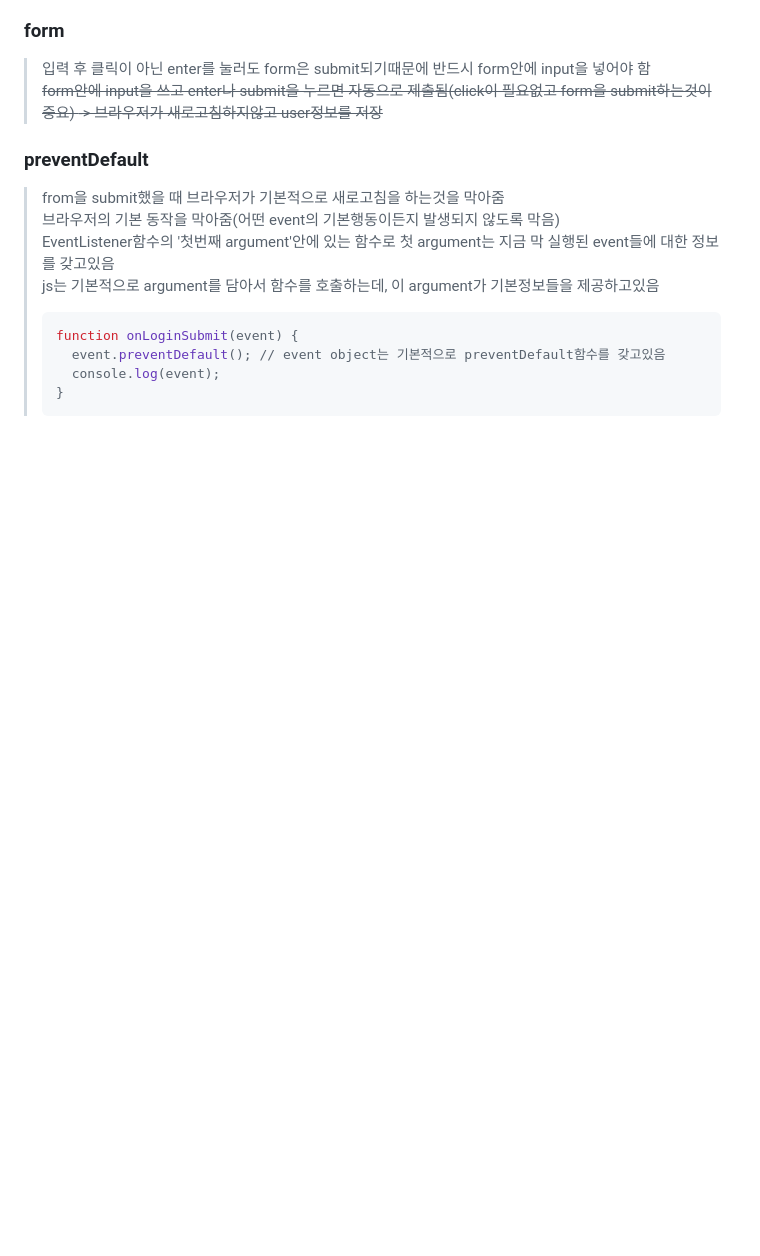
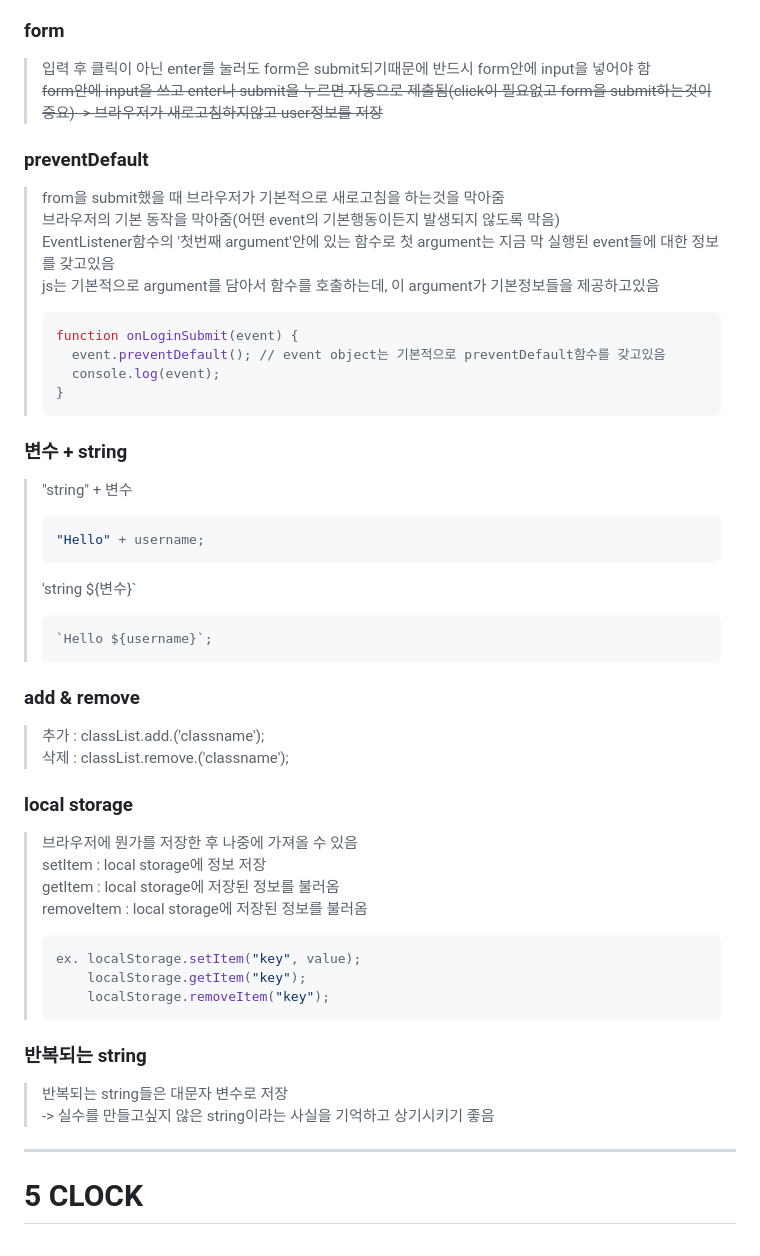
Before and after one commit to 2ee000/NomadCoder_VanilaJS, a Markdown page: summary.md, the part around the change. GitHub-like rendering; blank space fills up the shorter version.

````diff
--- a/summary.md
+++ b/summary.md
@@ -426,3 +426,35 @@
 >   console.log(event);
 > }
 > ```
+
+### 변수 + string
+> "string" + 변수
+> ```js
+> "Hello" + username;
+> ```
+> 'string ${변수}`
+> ```js
+> `Hello ${username}`;
+> ```
+
+### add & remove
+> 추가 : classList.add.('classname');<br>
+> 삭제 : classList.remove.('classname');
+
+### local storage
+> 브라우저에 뭔가를 저장한 후 나중에 가져올 수 있음<br>
+> setItem : local storage에 정보 저장<br>
+> getItem : local storage에 저장된 정보를 불러옴<br>
+> removeItem : local storage에 저장된 정보를 불러옴
+> ```js
+> ex. localStorage.setItem("key", value);
+>     localStorage.getItem("key");
+>     localStorage.removeItem("key");
+> ```
+
+### 반복되는 string
+> 반복되는 string들은 대문자 변수로 저장<br>
+> -> 실수를 만들고싶지 않은 string이라는 사실을 기억하고 상기시키기 좋음
+---
+# 5 CLOCK
+###
````
